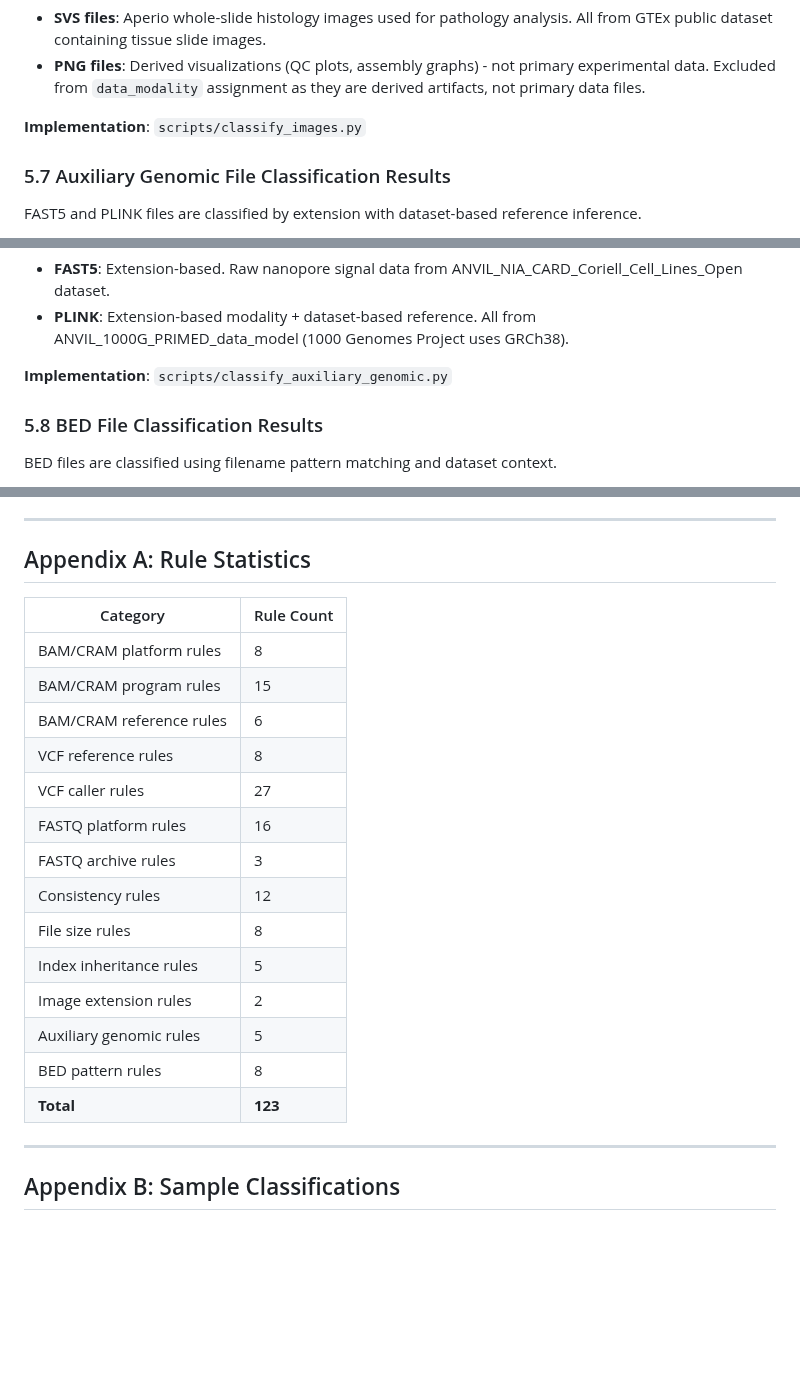
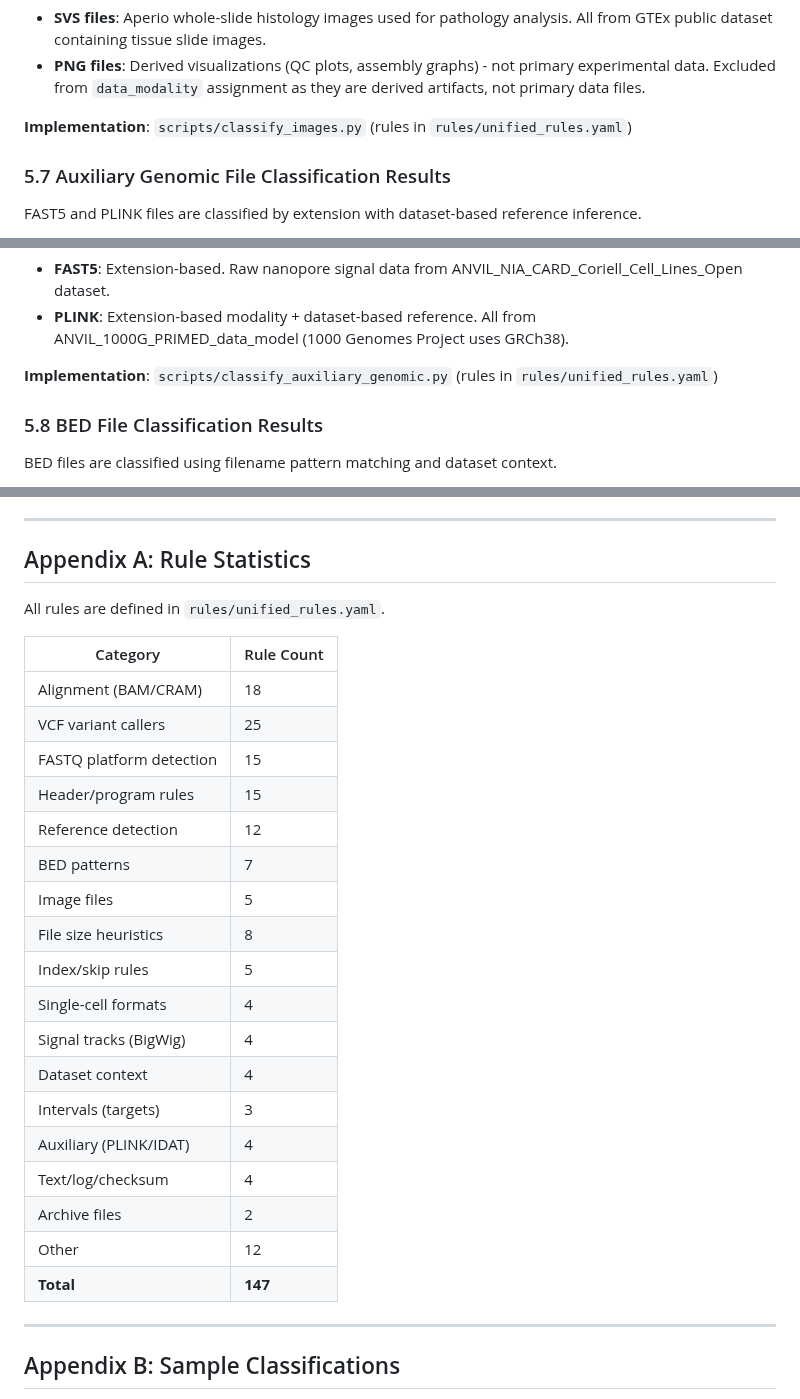
Before and after one commit to DataBiosphere/meta-disco, a Markdown page: docs/classification_report.md, 3 parts joined by grey strips. GitHub-like rendering; blank space fills up the shorter version.

```diff
--- a/docs/classification_report.md
+++ b/docs/classification_report.md
@@ -605,7 +605,7 @@ Image files are classified by extension using domain-specific rules.
 - **SVS files**: Aperio whole-slide histology images used for pathology analysis. All from GTEx public dataset containing tissue slide images.
 - **PNG files**: Derived visualizations (QC plots, assembly graphs) - not primary experimental data. Excluded from `data_modality` assignment as they are derived artifacts, not primary data files.
 
-**Implementation**: `scripts/classify_images.py`
+**Implementation**: `scripts/classify_images.py` (rules in `rules/unified_rules.yaml`)
 
 ### 5.7 Auxiliary Genomic File Classification Results
 
@@ -627,7 +627,7 @@ FAST5 and PLINK files are classified by extension with dataset-based reference i
 - **FAST5**: Extension-based. Raw nanopore signal data from ANVIL_NIA_CARD_Coriell_Cell_Lines_Open dataset.
 - **PLINK**: Extension-based modality + dataset-based reference. All from ANVIL_1000G_PRIMED_data_model (1000 Genomes Project uses GRCh38).
 
-**Implementation**: `scripts/classify_auxiliary_genomic.py`
+**Implementation**: `scripts/classify_auxiliary_genomic.py` (rules in `rules/unified_rules.yaml`)
 
 ### 5.8 BED File Classification Results
 
@@ -734,22 +734,28 @@ Result: Parent VCF not found in dataset
 
 ## Appendix A: Rule Statistics
 
+All rules are defined in `rules/unified_rules.yaml`.
+
 | Category                 | Rule Count |
 | ------------------------ | ---------- |
-| BAM/CRAM platform rules  | 8          |
-| BAM/CRAM program rules   | 15         |
-| BAM/CRAM reference rules | 6          |
-| VCF reference rules      | 8          |
-| VCF caller rules         | 27         |
-| FASTQ platform rules     | 16         |
-| FASTQ archive rules      | 3          |
-| Consistency rules        | 12         |
-| File size rules          | 8          |
-| Index inheritance rules  | 5          |
-| Image extension rules    | 2          |
-| Auxiliary genomic rules  | 5          |
-| BED pattern rules        | 8          |
-| **Total**                | **123**    |
+| Alignment (BAM/CRAM)     | 18         |
+| VCF variant callers      | 25         |
+| FASTQ platform detection | 15         |
+| Header/program rules     | 15         |
+| Reference detection      | 12         |
+| BED patterns             | 7          |
+| Image files              | 5          |
+| File size heuristics     | 8          |
+| Index/skip rules         | 5          |
+| Single-cell formats      | 4          |
+| Signal tracks (BigWig)   | 4          |
+| Dataset context          | 4          |
+| Intervals (targets)      | 3          |
+| Auxiliary (PLINK/IDAT)   | 4          |
+| Text/log/checksum        | 4          |
+| Archive files            | 2          |
+| Other                    | 12         |
+| **Total**                | **147**    |
 
 ---
 
```
Also changed, not shown: other parts of docs/classification_report.md (+1 -1 lines), docs/file-formats-reference.md (deleted, +0 -503 lines).
